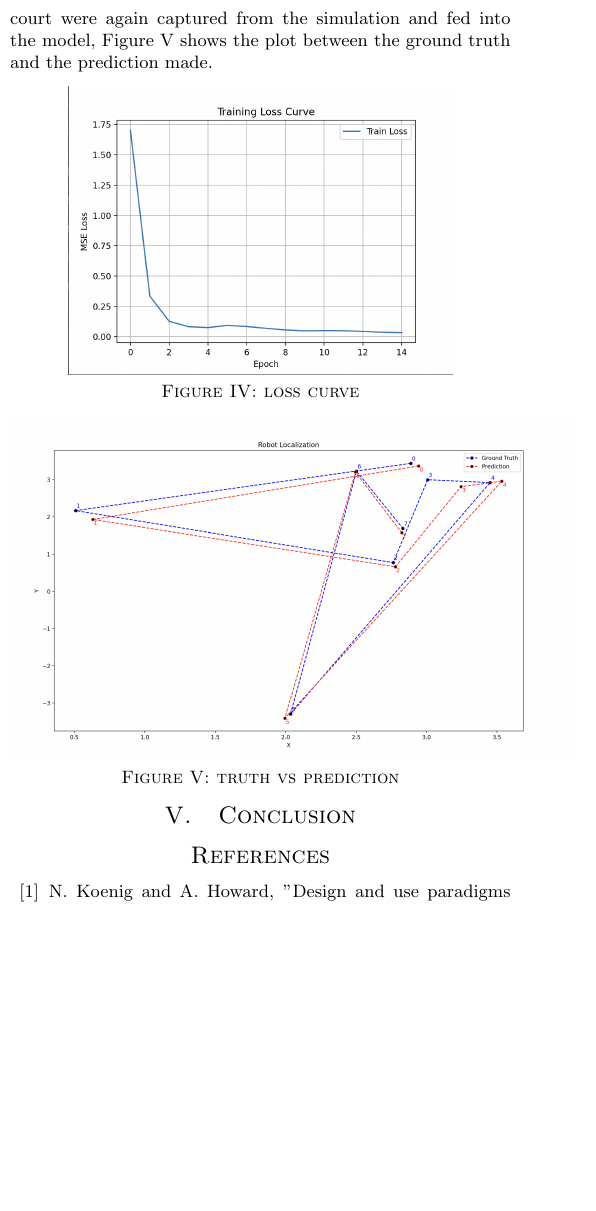
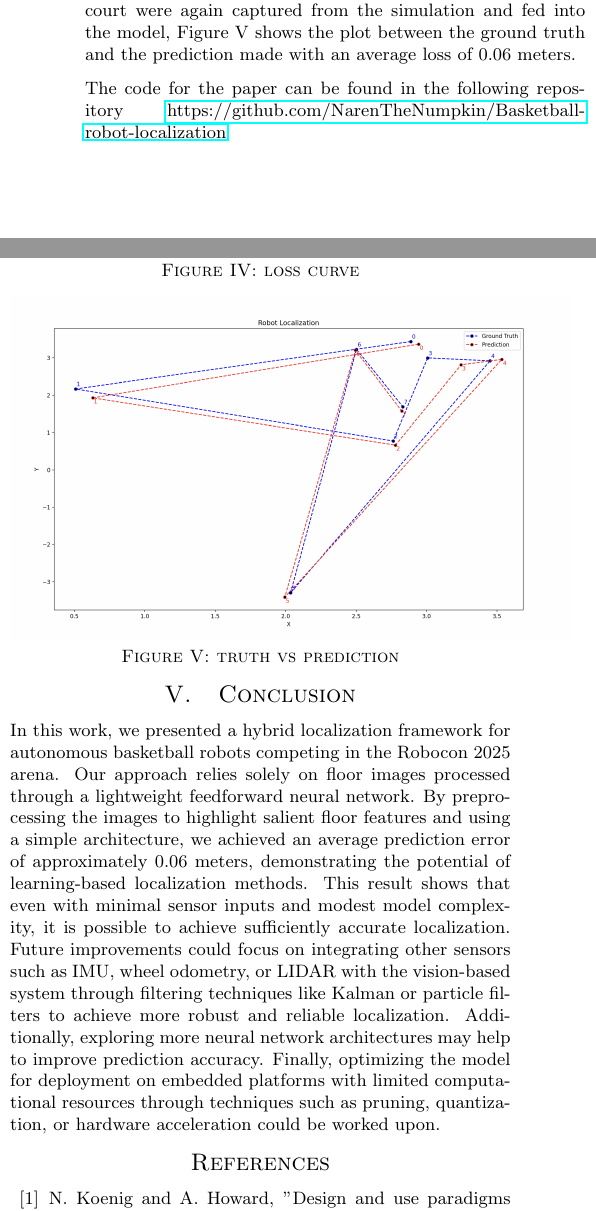
Before and after one commit to NarenTheNumpkin/Basketball-robot-localization, a LaTeX document (paper/paper.tex): part of one column of page 2 of 2 before the commit and two parts of the columns of page 2 of 3 after it, the two joined at a grey line, cut so that both start at the same text, the shorter picture padded with empty space. Compiled offline with pdfLaTeX.

Commit message:
Added conclusion

```diff
--- a/paper/paper.tex
+++ b/paper/paper.tex
@@ -191,7 +191,11 @@ and a Mean Squared Error (MSE) loss function in batches of size 8.
 Figure IV depicts the loss at each epoch throughout the training process.
 8 independent images at different points of the court were again captured
 from the simulation and fed into the model, Figure V shows the plot between
-the ground truth and the prediction made.
+the ground truth and the prediction made with an average loss of 0.06 meters.
+
+\par \noindent
+The code for the paper can be found in the following repository
+\href{https://github.com/NarenTheNumpkin/Basketball-robot-localization}{https://github.com/NarenTheNumpkin/Basketball-robot-localization}
 
 { \centering
  \includegraphics[scale=0.3]{../results/loss-epochs.png}\\
@@ -203,9 +207,19 @@ the ground truth and the prediction made.
  \captionof{figure}{truth vs prediction}\label{pinki}
 }
 
-
-\section{Conclusion}  % write about future work as well
-% maybe include other features such as IMU data, odometry
+\section{Conclusion}
+\par \noindent
+In this work, we presented a hybrid localization framework for autonomous basketball robots competing
+in the Robocon 2025 arena. Our approach relies solely on floor images processed through a lightweight
+feedforward neural network. By preprocessing the images to highlight salient floor features and using a simple architecture,
+we achieved an average prediction error of approximately 0.06 meters, demonstrating the potential of
+learning-based localization methods. This result shows that even with minimal sensor inputs and modest
+model complexity, it is possible to achieve sufficiently accurate localization. Future improvements could
+focus on integrating other sensors such as IMU, wheel odometry, or LIDAR with the vision-based system
+through filtering techniques like Kalman or particle filters to achieve more robust and reliable
+localization. Additionally, exploring more neural network architectures may help to improve prediction
+accuracy. Finally, optimizing the model for deployment on embedded platforms with limited computational
+resources through techniques such as pruning, quantization, or hardware acceleration could be worked upon.
 
 \begin{thebibliography}{99}
 
```
Also changed, not shown: paper/paper.pdf, paper/paper.tex (2 more changed lines).
